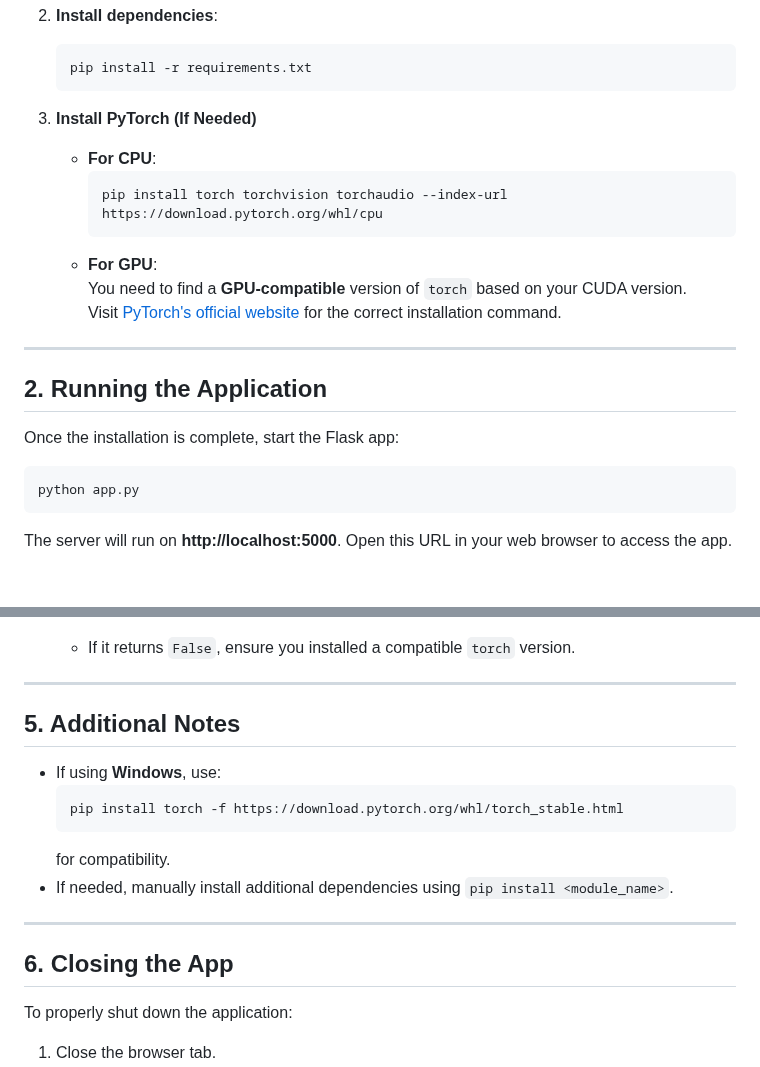
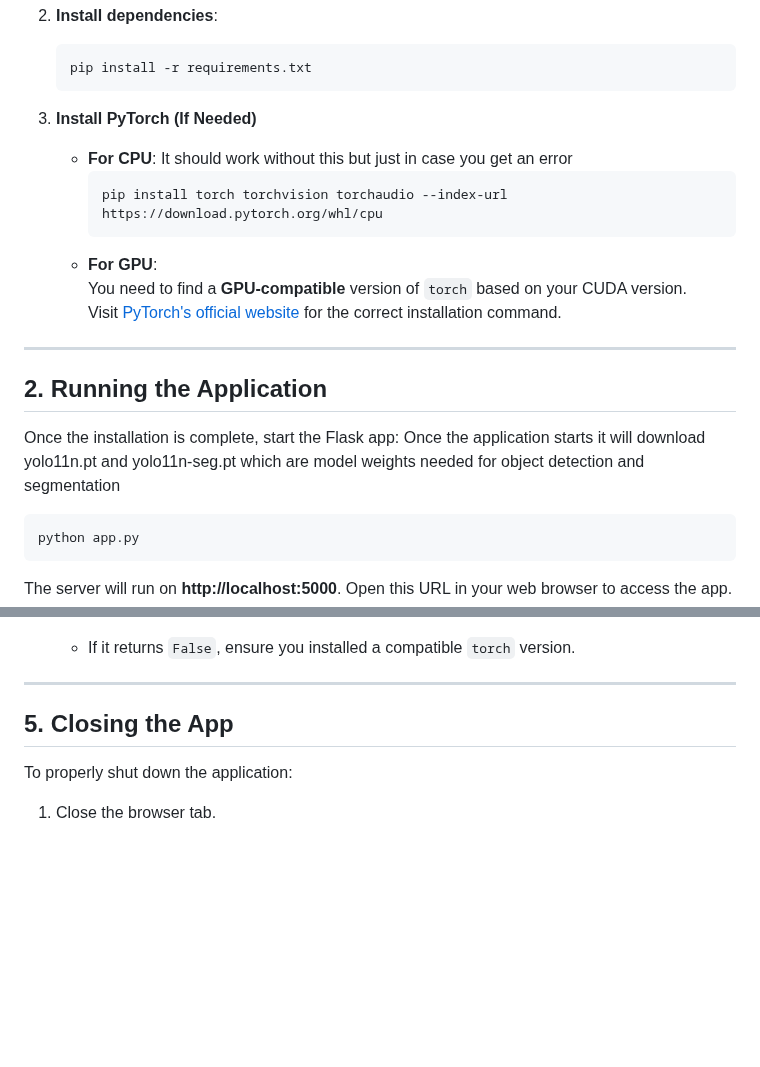
Before and after one commit to ManoharGolleru/spring2025, a Markdown page: Projects/Computer Vision/README.md, 2 parts joined by grey strips. Rendered like a GitHub page; blank space fills up the shorter version.

````diff
--- a/Projects/Computer Vision/README.md
+++ b/Projects/Computer Vision/README.md
@@ -30,7 +30,7 @@ The app runs a Flask web server and streams the processed video feed to a browse
    ```
 
 3. **Install PyTorch (If Needed)**
-   - **For CPU**:
+   - **For CPU**: It should work without this but just in case you get an error
      ```bash
      pip install torch torchvision torchaudio --index-url https://download.pytorch.org/whl/cpu
      ```
@@ -41,7 +41,7 @@ The app runs a Flask web server and streams the processed video feed to a browse
 ---
 
 ## 2. Running the Application
-Once the installation is complete, start the Flask app:
+Once the installation is complete, start the Flask app: Once the application starts it will download yolo11n.pt and yolo11n-seg.pt which are model weights needed for object detection and segmentation
 ```bash
 python app.py
 ```
@@ -88,17 +88,7 @@ The server will run on **http://localhost:5000**. Open this URL in your web brow
 
 ---
 
-## 5. Additional Notes
-- If using **Windows**, use:
-  ```bash
-  pip install torch -f https://download.pytorch.org/whl/torch_stable.html
-  ```
-  for compatibility.
-- If needed, manually install additional dependencies using `pip install <module_name>`.
-
----
-
-## 6. Closing the App
+## 5. Closing the App
 To properly shut down the application:
 1. Close the browser tab.
 2. Stop the Flask process in the terminal (`Ctrl + C`).
````
